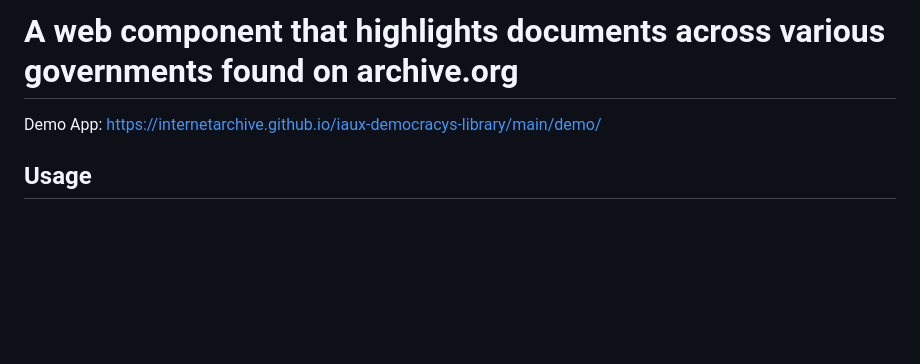
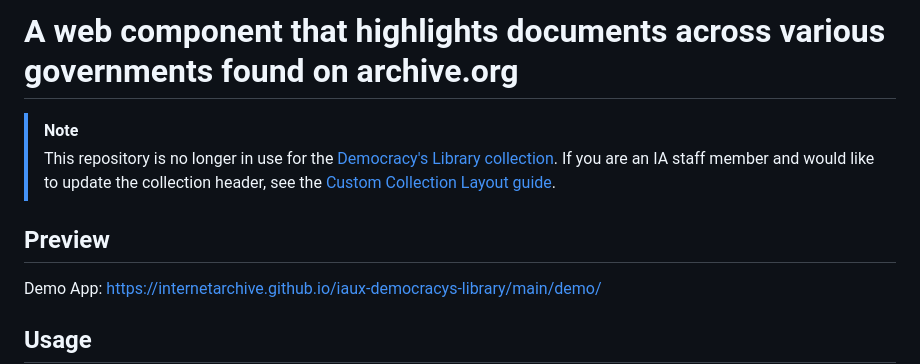
Before and after one commit to internetarchive/iaux-democracys-library, a Markdown page: README.md, the part around the change. GitHub-like rendering; blank space fills up the shorter version.

Commit message:
Add note to README re: legacy status

```diff
--- a/README.md
+++ b/README.md
@@ -2,6 +2,10 @@
 
 # A web component that highlights documents across various governments found on archive.org
 
+> [!NOTE]
+> This repository is no longer in use for the [Democracy's Library collection](https://archive.org/details/democracys-library). If you are an IA staff member and would like to update the collection header, see the [Custom Collection Layout guide](https://docs.google.com/document/d/1uFaxIfbkKdn9RUaQ6QJ6_8IdYggmwMAmLumX-rqm090/edit?usp=sharing).
+
+## Preview
 Demo App: https://internetarchive.github.io/iaux-democracys-library/main/demo/
 
 ## Usage
```
